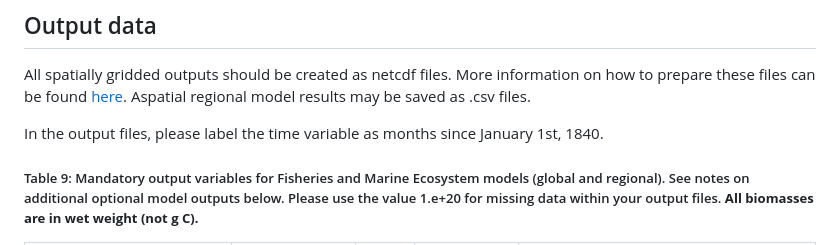
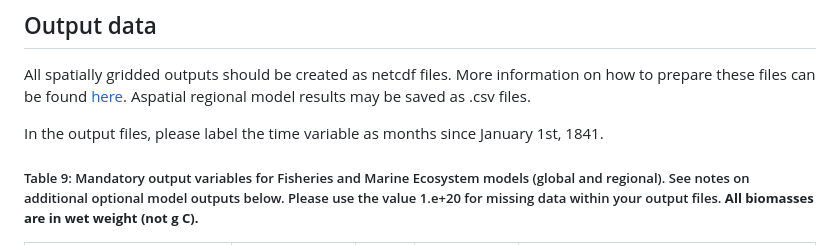
Before and after one commit to Fish-MIP/FishMIP2.0_ISIMIP3a, a Markdown page: README.md, the part around the change. Rendered like a GitHub page.

Commit message:
Update README.md
fixed date Jan 1st, 1841

```diff
--- a/README.md
+++ b/README.md
@@ -779,7 +779,7 @@ information on how to prepare these files can be found
 Aspatial regional model results may be saved as .csv files.
 
 In the output files, please label the time variable as months since
-January 1st, 1840.
+January 1st, 1841.
 
 ##### Table 9: Mandatory output variables for Fisheries and Marine Ecosystem models (global and regional). See notes on additional optional model outputs below. Please use the value 1.e+20 for missing data within your output files. **All biomasses are in wet weight (not g C).**
 
```
